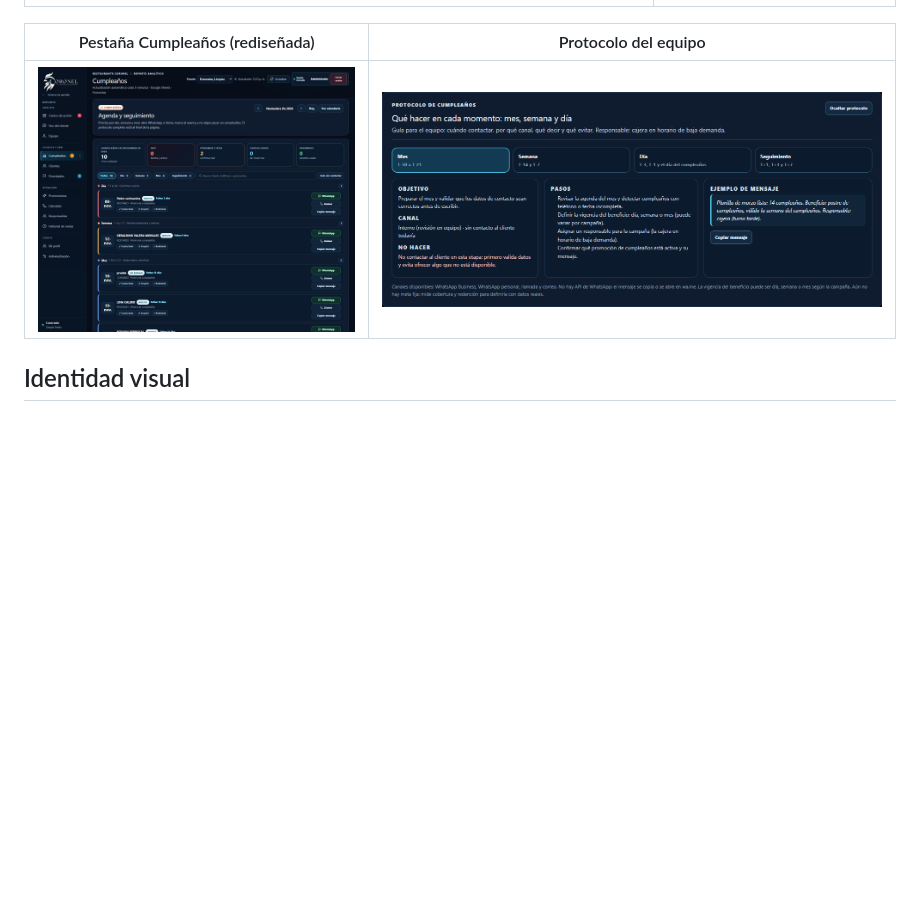
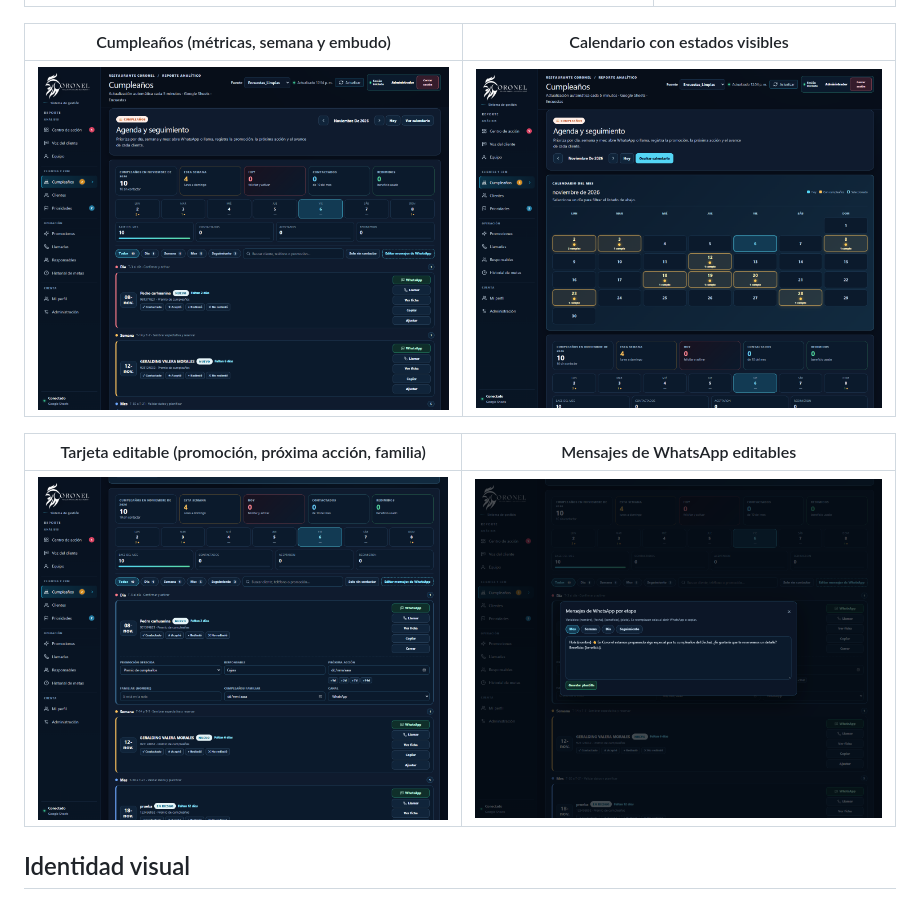
Before and after one commit to yabreu-data/coronel-dashboard-render, a Markdown page: README.md, the part around the change. Rendered like a GitHub page; pictures changed too: docs/screenshots/birthday-calendar.png (added), docs/screenshots/birthday-edit.png (added), docs/screenshots/birthday-templates.png (added); blank space fills up the shorter version.

Commit message:
Cumpleanos v2: calendario arriba con estados, promocion y proxima accion por cliente, llamada funcional, plantillas WhatsApp editables, embudo y ficha

```diff
--- a/README.md
+++ b/README.md
@@ -114,9 +114,13 @@ Requisito de configuración (ya aplicado en este proyecto): en Supabase → Auth
 |---|---|
 | ![Panel](docs/screenshots/dashboard.png) | ![Móvil](docs/screenshots/login-mobile.png) |
 
-| Pestaña Cumpleaños (rediseñada) | Protocolo del equipo |
+| Cumpleaños (métricas, semana y embudo) | Calendario con estados visibles |
 |---|---|
-| ![Cumpleaños](docs/screenshots/birthday.png) | ![Protocolo](docs/screenshots/birthday-protocol.png) |
+| ![Cumpleaños](docs/screenshots/birthday.png) | ![Calendario](docs/screenshots/birthday-calendar.png) |
+
+| Tarjeta editable (promoción, próxima acción, familia) | Mensajes de WhatsApp editables |
+|---|---|
+| ![Edición](docs/screenshots/birthday-edit.png) | ![Plantillas](docs/screenshots/birthday-templates.png) |
 
 ## Identidad visual
 
```
Also changed, not shown: docs/ANALISIS_SISTEMA_GESTION.md (+13 -9 lines), 8 other files.
